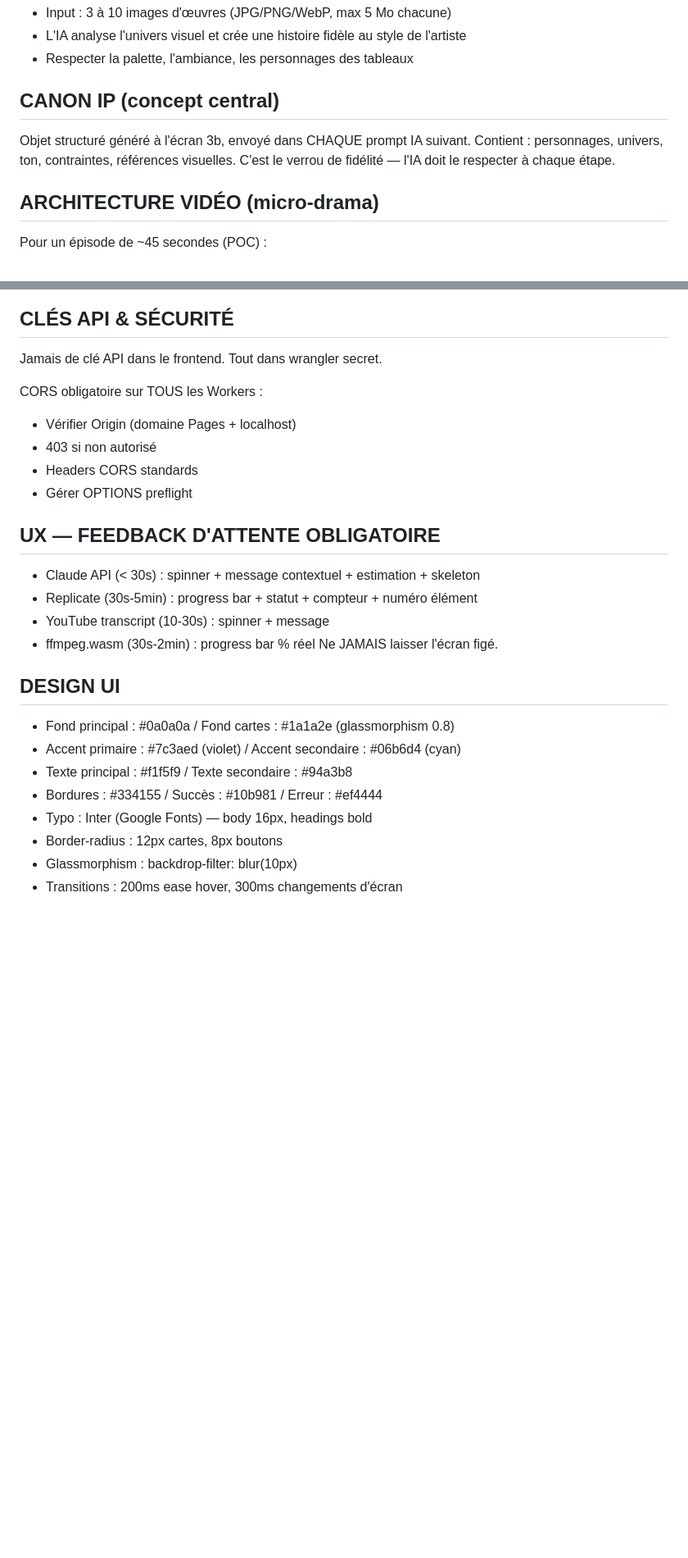
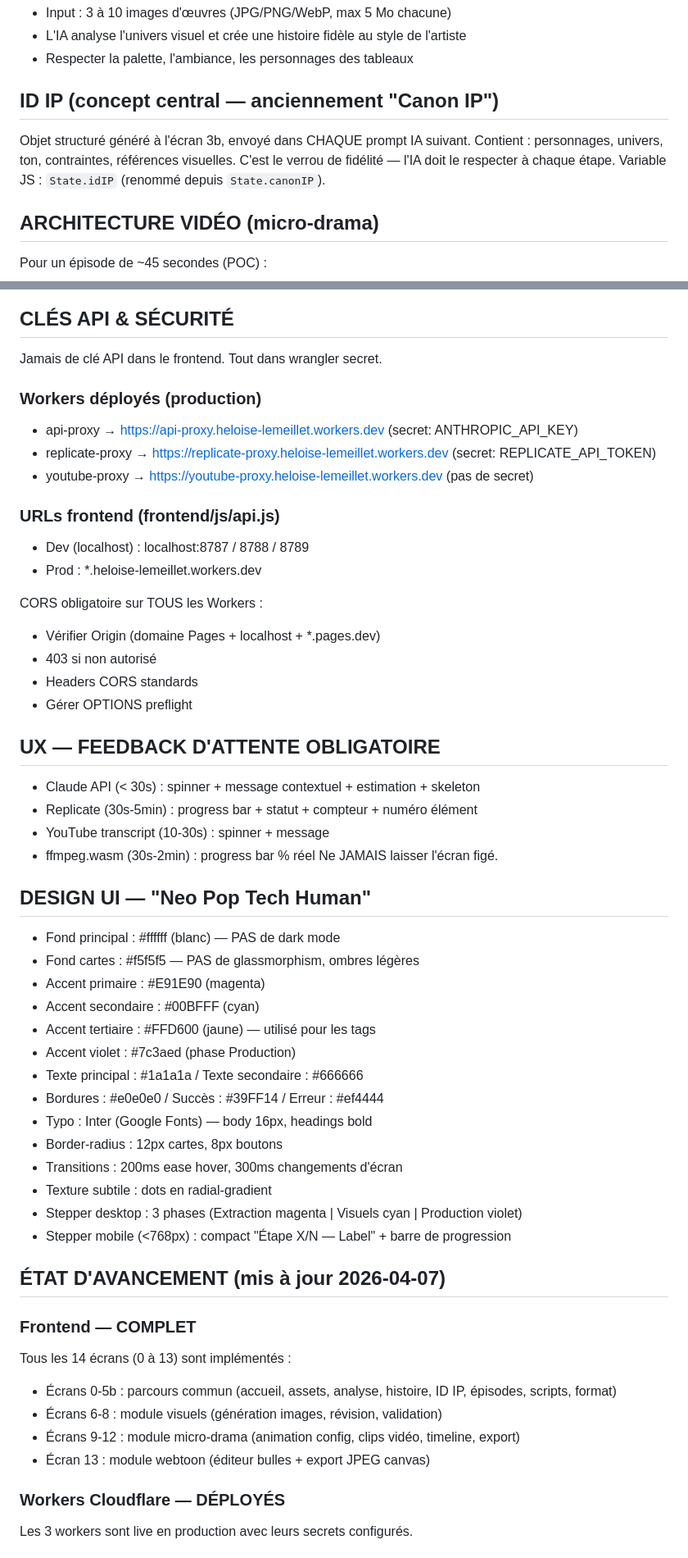
Before and after one commit to heloiselemeillet-gitubeuse/ip-transformer, a Markdown page: CLAUDE.md, 2 parts joined by grey strips. Shown at 82% size. Rendered like a GitHub page; blank space fills up the shorter version.

Commit message:
Mise à jour CLAUDE.md — état d'avancement, design Neo Pop, workers déployés
Co-Authored-By: Claude Opus 4.6 <noreply@anthropic.com>

```diff
--- a/CLAUDE.md
+++ b/CLAUDE.md
@@ -47,11 +47,12 @@ MODE PEINTURE :
 - L'IA analyse l'univers visuel et crée une histoire fidèle au style de l'artiste
 - Respecter la palette, l'ambiance, les personnages des tableaux
 
-## CANON IP (concept central)
+## ID IP (concept central — anciennement "Canon IP")
 
 Objet structuré généré à l'écran 3b, envoyé dans CHAQUE prompt IA suivant.
 Contient : personnages, univers, ton, contraintes, références visuelles.
 C'est le verrou de fidélité — l'IA doit le respecter à chaque étape.
+Variable JS : `State.idIP` (renommé depuis `State.canonIP`).
 
 ## ARCHITECTURE VIDÉO (micro-drama)
 
@@ -126,8 +127,17 @@ IMPORTANT : Flux Redux, PAS Flux standard (text-only).
 
 Jamais de clé API dans le frontend. Tout dans wrangler secret.
 
+### Workers déployés (production)
+- api-proxy → https://api-proxy.heloise-lemeillet.workers.dev (secret: ANTHROPIC_API_KEY)
+- replicate-proxy → https://replicate-proxy.heloise-lemeillet.workers.dev (secret: REPLICATE_API_TOKEN)
+- youtube-proxy → https://youtube-proxy.heloise-lemeillet.workers.dev (pas de secret)
+
+### URLs frontend (frontend/js/api.js)
+- Dev (localhost) : localhost:8787 / 8788 / 8789
+- Prod : *.heloise-lemeillet.workers.dev
+
 CORS obligatoire sur TOUS les Workers :
-- Vérifier Origin (domaine Pages + localhost)
+- Vérifier Origin (domaine Pages + localhost + *.pages.dev)
 - 403 si non autorisé
 - Headers CORS standards
 - Gérer OPTIONS preflight
@@ -140,13 +150,32 @@ CORS obligatoire sur TOUS les Workers :
 - ffmpeg.wasm (30s-2min) : progress bar % réel
 Ne JAMAIS laisser l'écran figé.
 
-## DESIGN UI
+## DESIGN UI — "Neo Pop Tech Human"
 
-- Fond principal : #0a0a0a / Fond cartes : #1a1a2e (glassmorphism 0.8)
-- Accent primaire : #7c3aed (violet) / Accent secondaire : #06b6d4 (cyan)
-- Texte principal : #f1f5f9 / Texte secondaire : #94a3b8
-- Bordures : #334155 / Succès : #10b981 / Erreur : #ef4444
+- Fond principal : #ffffff (blanc) — PAS de dark mode
+- Fond cartes : #f5f5f5 — PAS de glassmorphism, ombres légères
+- Accent primaire : #E91E90 (magenta)
+- Accent secondaire : #00BFFF (cyan)
+- Accent tertiaire : #FFD600 (jaune) — utilisé pour les tags
+- Accent violet : #7c3aed (phase Production)
+- Texte principal : #1a1a1a / Texte secondaire : #666666
+- Bordures : #e0e0e0 / Succès : #39FF14 / Erreur : #ef4444
 - Typo : Inter (Google Fonts) — body 16px, headings bold
 - Border-radius : 12px cartes, 8px boutons
-- Glassmorphism : backdrop-filter: blur(10px)
 - Transitions : 200ms ease hover, 300ms changements d'écran
+- Texture subtile : dots en radial-gradient
+- Stepper desktop : 3 phases (Extraction magenta | Visuels cyan | Production violet)
+- Stepper mobile (<768px) : compact "Étape X/N — Label" + barre de progression
+
+## ÉTAT D'AVANCEMENT (mis à jour 2026-04-07)
+
+### Frontend — COMPLET
+Tous les 14 écrans (0 à 13) sont implémentés :
+- Écrans 0-5b : parcours commun (accueil, assets, analyse, histoire, ID IP, épisodes, scripts, format)
+- Écrans 6-8 : module visuels (génération images, révision, validation)
+- Écrans 9-12 : module micro-drama (animation config, clips vidéo, timeline, export)
+- Écran 13 : module webtoon (éditeur bulles + export JPEG canvas)
+
+### Workers Cloudflare — DÉPLOYÉS
+Les 3 workers sont live en production avec leurs secrets configurés.
+
```
Also changed, not shown: other parts of CLAUDE.md (+23 -1 lines).
